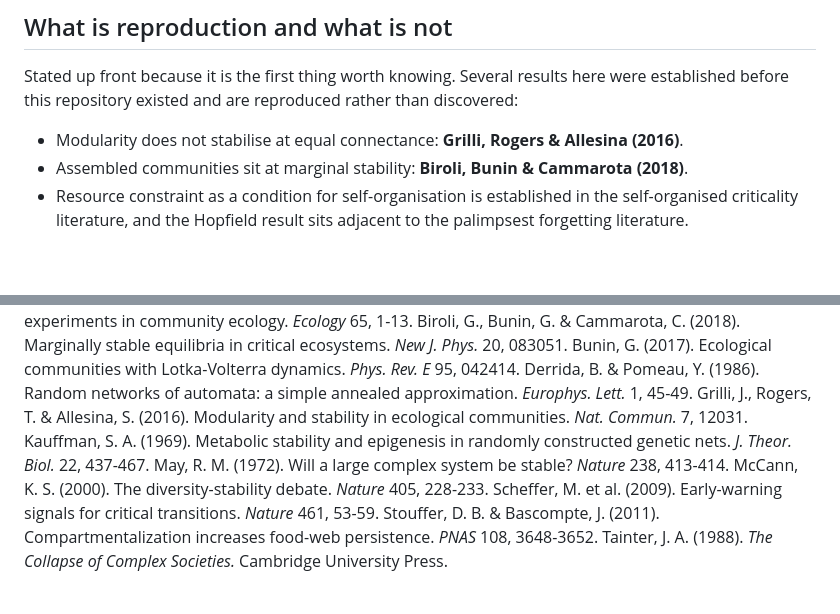
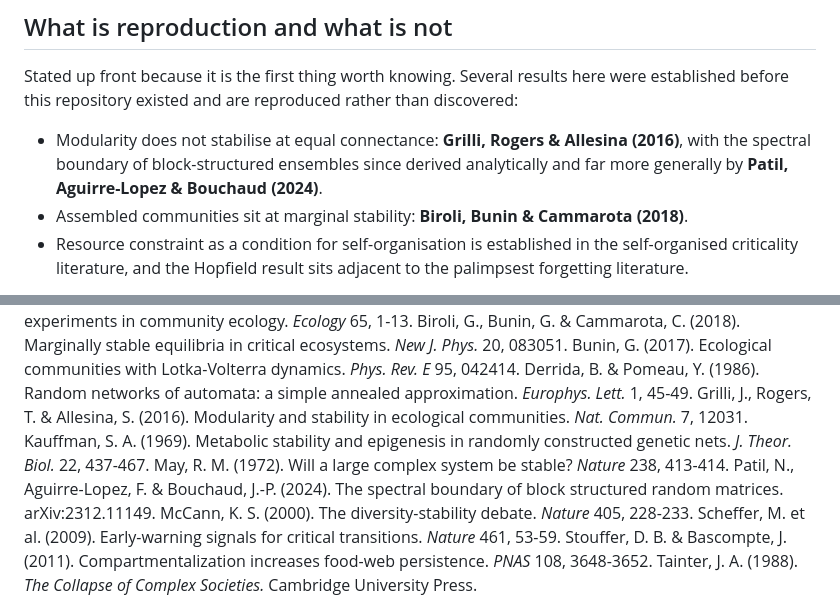
Before and after one commit to ultranarrative/self-undermining-complexity, a Markdown page: README.md, 2 parts joined by grey strips. Rendered like a GitHub page; blank space fills up the shorter version.

```diff
--- a/README.md
+++ b/README.md
@@ -33,7 +33,9 @@ nothing left to slow down from.
 Stated up front because it is the first thing worth knowing. Several results here were
 established before this repository existed and are reproduced rather than discovered:
 
-- Modularity does not stabilise at equal connectance: **Grilli, Rogers & Allesina (2016)**.
+- Modularity does not stabilise at equal connectance: **Grilli, Rogers & Allesina (2016)**,
+  with the spectral boundary of block-structured ensembles since derived analytically and
+  far more generally by **Patil, Aguirre-Lopez & Bouchaud (2024)**.
 - Assembled communities sit at marginal stability: **Biroli, Bunin & Cammarota (2018)**.
 - Resource constraint as a condition for self-organisation is established in the
   self-organised criticality literature, and the Hopfield result sits adjacent to the
@@ -192,6 +194,7 @@ Derrida, B. & Pomeau, Y. (1986). Random networks of automata: a simple annealed
 Grilli, J., Rogers, T. & Allesina, S. (2016). Modularity and stability in ecological communities. *Nat. Commun.* 7, 12031.
 Kauffman, S. A. (1969). Metabolic stability and epigenesis in randomly constructed genetic nets. *J. Theor. Biol.* 22, 437-467.
 May, R. M. (1972). Will a large complex system be stable? *Nature* 238, 413-414.
+Patil, N., Aguirre-Lopez, F. & Bouchaud, J.-P. (2024). The spectral boundary of block structured random matrices. arXiv:2312.11149.
 McCann, K. S. (2000). The diversity-stability debate. *Nature* 405, 228-233.
 Scheffer, M. et al. (2009). Early-warning signals for critical transitions. *Nature* 461, 53-59.
 Stouffer, D. B. & Bascompte, J. (2011). Compartmentalization increases food-web persistence. *PNAS* 108, 3648-3652.
```
Also changed, not shown: experiments/01-random-matrix/README.md (+6 -0 lines), notes/the-string-nobody-tightens.md (added, +110 -0 lines).
